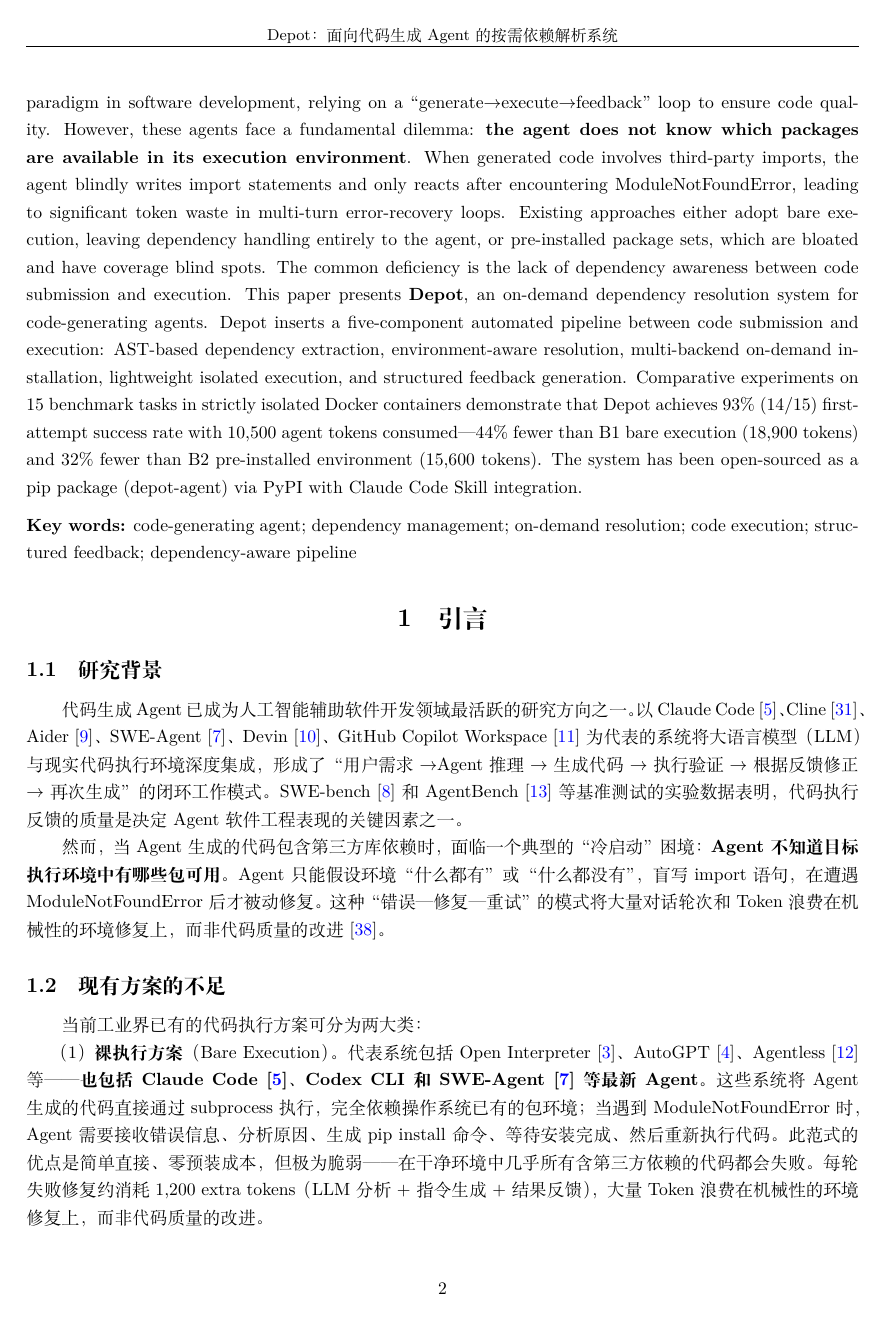
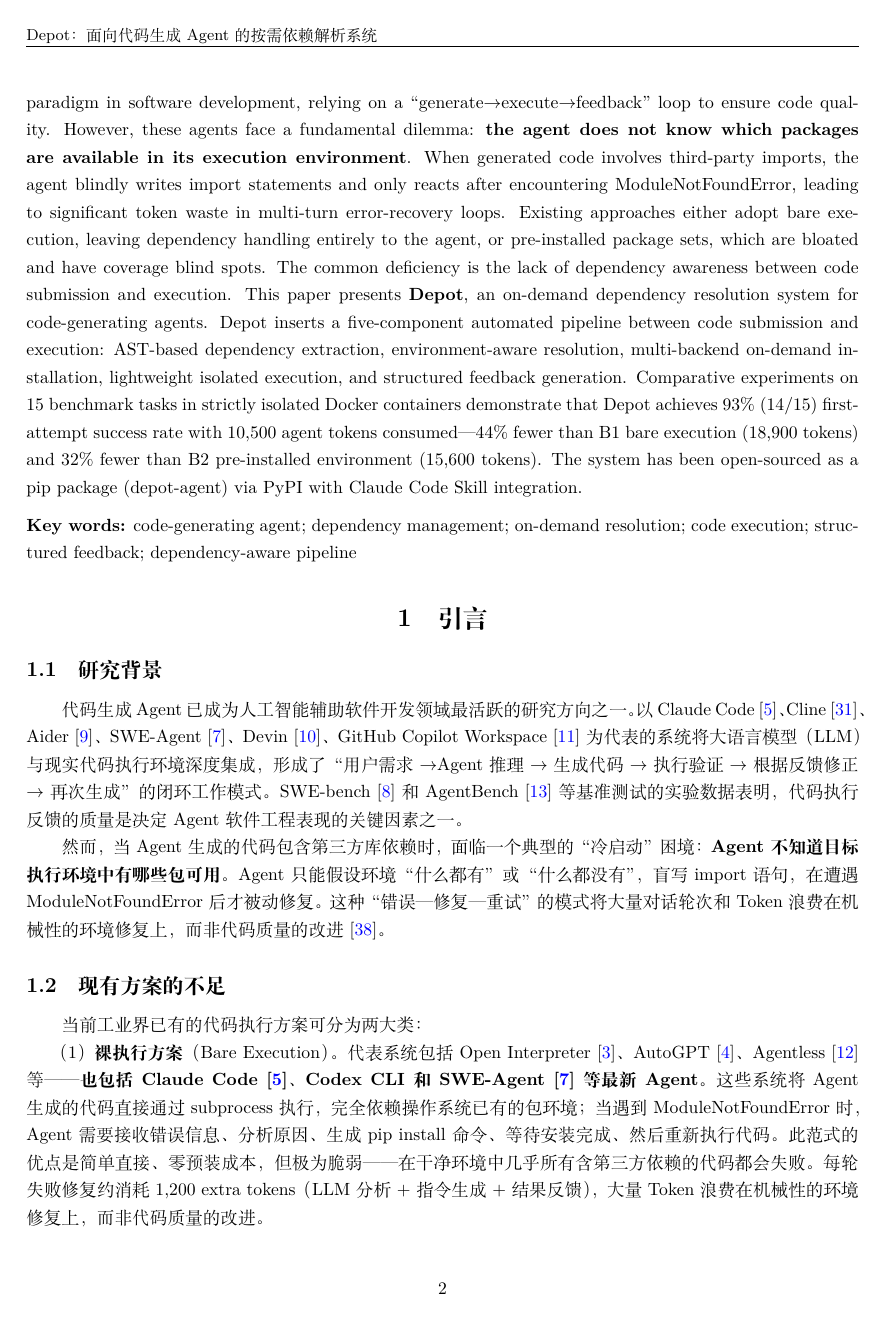
Before and after one commit to canglang007/depot-agent, a LaTeX document (paper.tex): page 2 of 14. Compiled offline with XeLaTeX.

Commit message:
页眉: 居中→左上角

```diff
--- a/paper.tex
+++ b/paper.tex
@@ -28,7 +28,7 @@
 \pagestyle{fancy}
 \fancyhf{}
 \renewcommand{\sectionmark}[1]{\markboth{#1}{}}
-\fancyhead[C]{\small  Depot：面向代码生成Agent的按需依赖解析系统}
+\fancyhead[L]{\small  Depot：面向代码生成Agent的按需依赖解析系统}
 \fancyfoot[C]{\thepage}
 
 \begin{document}
```
